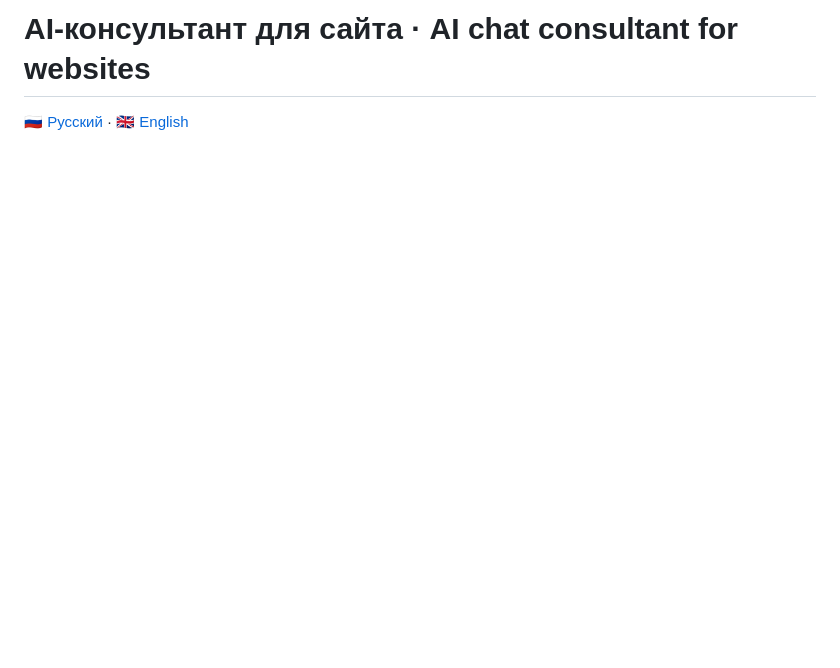
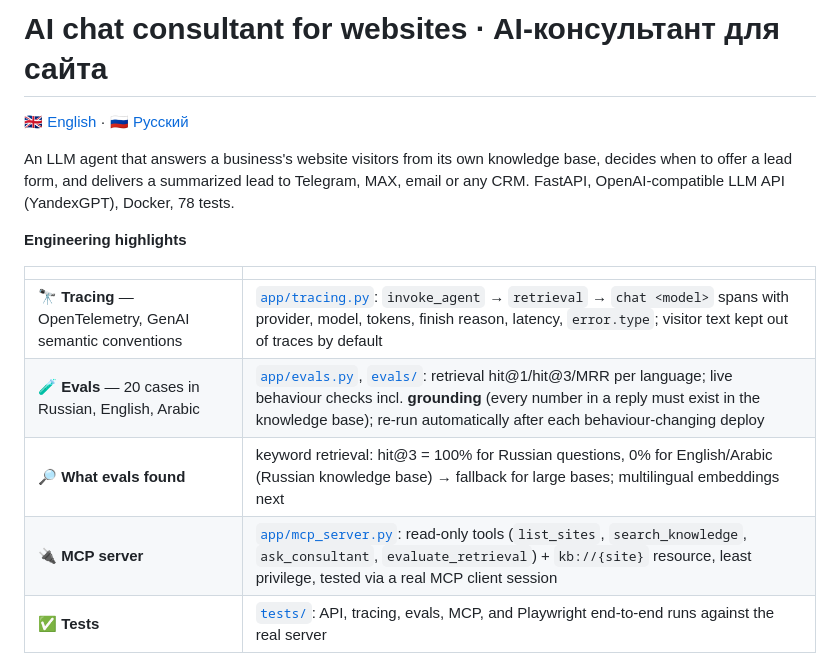
Before and after one commit to AbdAllAh950/site-ai-consultant, a Markdown page: README.md, the part around the change. GitHub-like rendering; blank space fills up the shorter version.

Commit message:
README: English summary and engineering highlights at the top
Co-Authored-By: Claude Opus 5.5 <noreply@anthropic.com>
Claude-Session: https://claude.ai/code/session_019DRbRfzhGd6wKB5pDekSpF

```diff
--- a/README.md
+++ b/README.md
@@ -1,6 +1,18 @@
-# AI-консультант для сайта · AI chat consultant for websites
+# AI chat consultant for websites · AI-консультант для сайта
 
-🇷🇺 [Русский](#русский) · 🇬🇧 [English](#english)
+🇬🇧 [English](#english) · 🇷🇺 [Русский](#русский)
+
+An LLM agent that answers a business's website visitors from its own knowledge base, decides when to offer a lead form, and delivers a summarized lead to Telegram, MAX, email or any CRM. FastAPI, OpenAI-compatible LLM API (YandexGPT), Docker, 78 tests.
+
+**Engineering highlights**
+
+| | |
+|---|---|
+| 🔭 **Tracing** — OpenTelemetry, GenAI semantic conventions | [`app/tracing.py`](app/tracing.py): `invoke_agent` → `retrieval` → `chat <model>` spans with provider, model, tokens, finish reason, latency, `error.type`; visitor text kept out of traces by default |
+| 🧪 **Evals** — 20 cases in Russian, English, Arabic | [`app/evals.py`](app/evals.py), [`evals/`](evals/zeleny-kontur.json): retrieval hit@1/hit@3/MRR per language; live behaviour checks incl. **grounding** (every number in a reply must exist in the knowledge base); re-run automatically after each behaviour-changing deploy |
+| 🔎 **What evals found** | keyword retrieval: hit@3 = 100% for Russian questions, 0% for English/Arabic (Russian knowledge base) → fallback for large bases; multilingual embeddings next |
+| 🔌 **MCP server** | [`app/mcp_server.py`](app/mcp_server.py): read-only tools (`list_sites`, `search_knowledge`, `ask_consultant`, `evaluate_retrieval`) + `kb://{site}` resource, least privilege, tested via a real MCP client session |
+| ✅ **Tests** | [`tests/`](tests): API, tracing, evals, MCP, and Playwright end-to-end runs against the real server |
 
 ![Демо: ландшафтное бюро с AI-консультантом](assets/demo-desktop.png)
 
```
